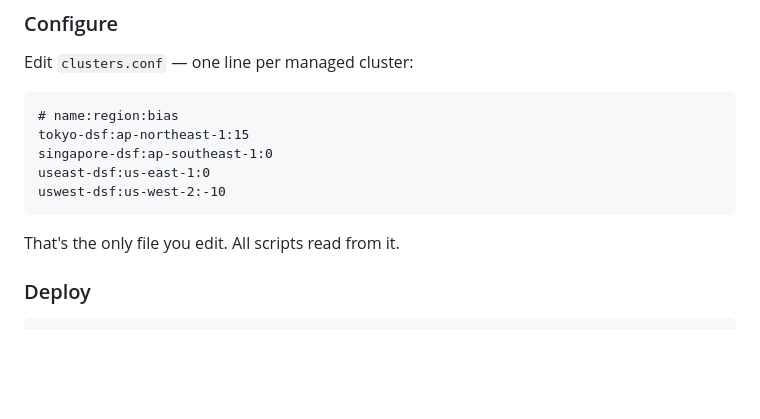
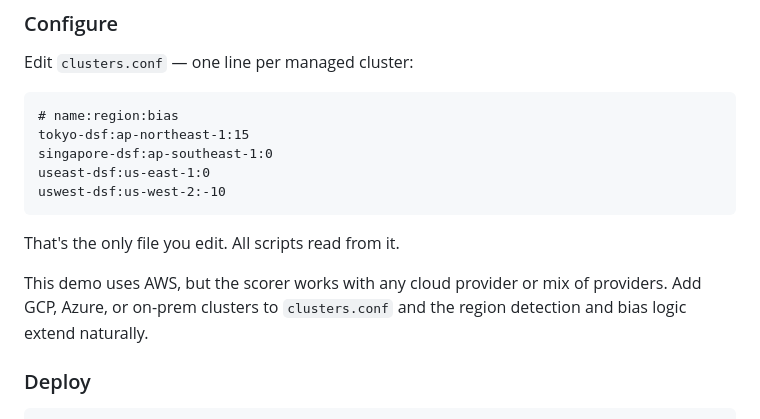
Before and after one commit to augustrh/rhacm-dsf-scorer, a Markdown page: README.md, the part around the change. Rendered like a GitHub page; blank space fills up the shorter version.

Commit message:
docs: note multi-cloud support in README
Co-Authored-By: Claude Opus 4.6 <noreply@anthropic.com>

````diff
--- a/README.md
+++ b/README.md
@@ -84,6 +84,8 @@ uswest-dsf:us-west-2:-10
 ```
 
 That's the only file you edit. All scripts read from it.
+
+This demo uses AWS, but the scorer works with any cloud provider or mix of providers. Add GCP, Azure, or on-prem clusters to `clusters.conf` and the region detection and bias logic extend naturally.
 
 ### Deploy
 
````
